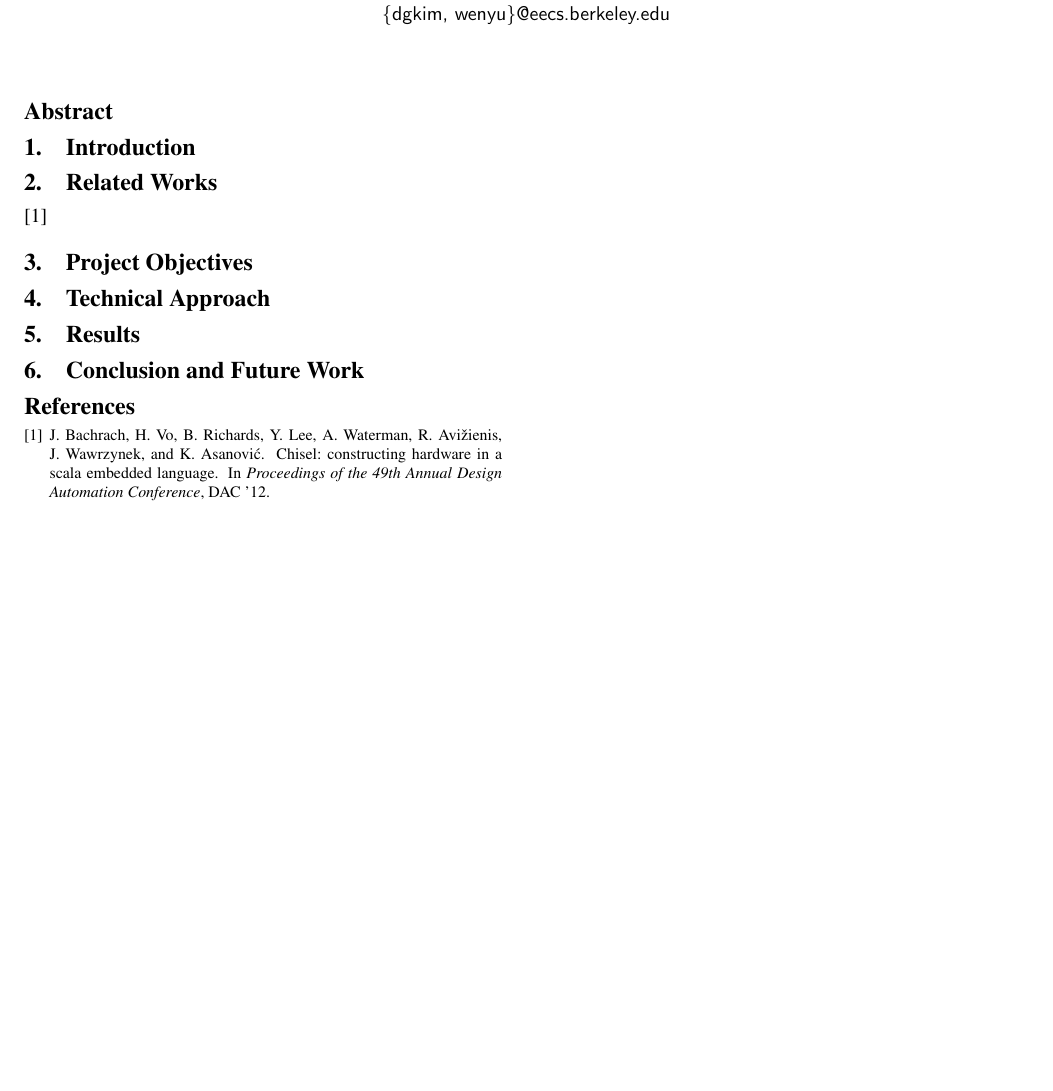
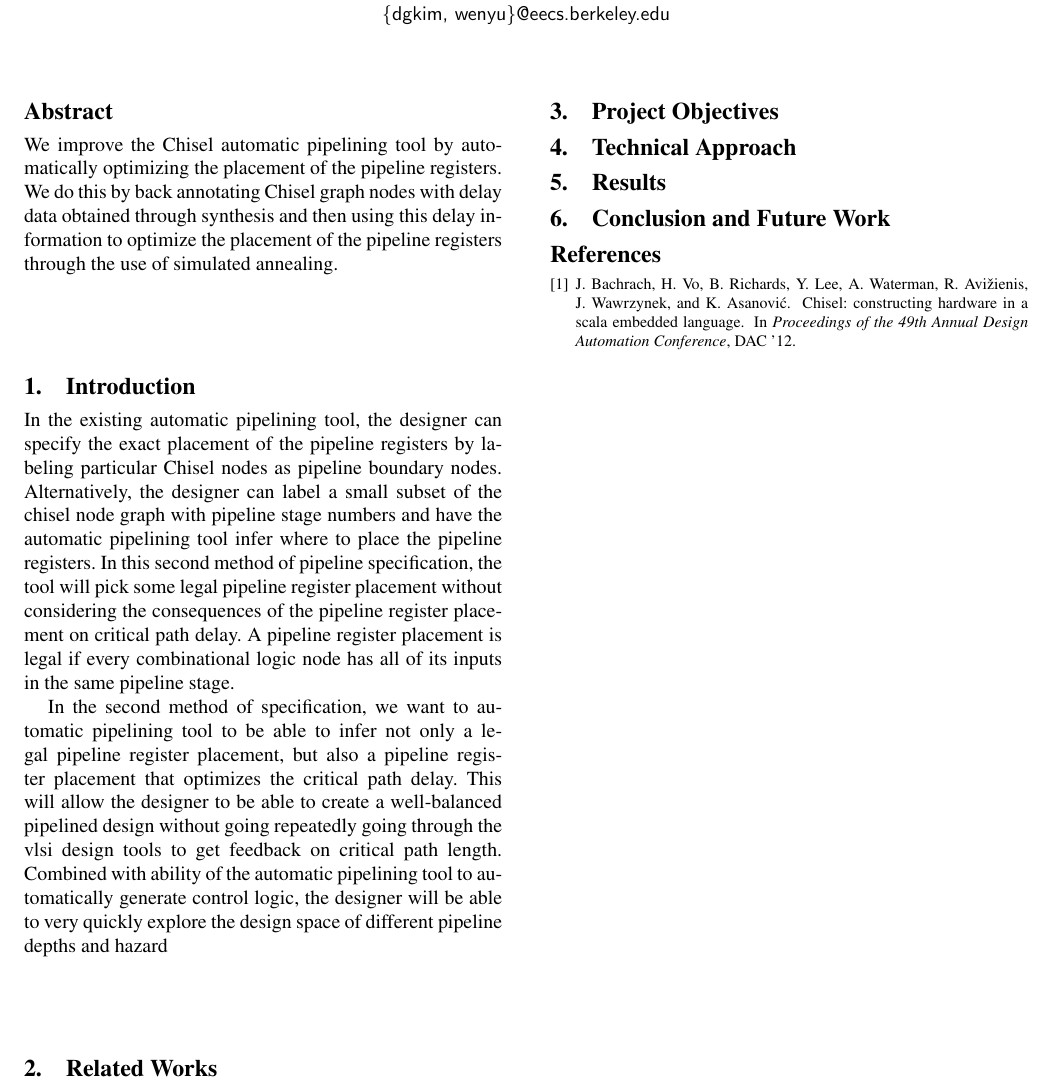
Before and after one commit to dt27182/cs250report, a LaTeX paper (paper.tex, which reads sec-abstract.tex, sec-intro.tex): part of the page, cut so that both start at the same text, the shorter picture padded with empty space. Compiled offline with pdfLaTeX; a missing font is replaced by an installed copy or a similar font.

Commit message:
add intro and abstract

```diff
--- a/sec-abstract.tex
+++ b/sec-abstract.tex
@@ -1,4 +1,3 @@
 \begin{abstract}
-
-
+We improve the Chisel automatic pipelining tool by automatically optimizing the placement of the pipeline registers. We do this by back annotating Chisel graph nodes with delay data obtained through synthesis and then using this delay information to optimize the placement of the pipeline registers through the use of simulated annealing.
 \end{abstract}
--- a/sec-intro.tex
+++ b/sec-intro.tex
@@ -1 +1,4 @@
 \section{Introduction}
+In the existing automatic pipelining tool, the designer can specify the exact placement of the pipeline registers by labeling particular Chisel nodes as pipeline boundary nodes. Alternatively, the designer can label a small subset of the chisel node graph with pipeline stage numbers and have the automatic pipelining tool infer where to place the pipeline registers. In this second method of pipeline specification, the tool will pick some legal pipeline register placement without considering the consequences of the pipeline register placement on critical path delay. A pipeline register placement is legal if every combinational logic node has all of its inputs in the same pipeline stage.
+
+In the second method of specification, we want to automatic pipelining tool to be able to infer not only a legal pipeline register placement, but also a pipeline register placement that optimizes the critical path delay.  This will allow the designer to be able to create a well-balanced pipelined design without going repeatedly going through the vlsi design tools to get feedback on critical path length.  Combined with ability of the automatic pipelining tool to automatically generate control logic, the designer will be able to very quickly explore the design space of different pipeline depths and hazard
```
Also changed, not shown: paper.pdf, 1 other file.
